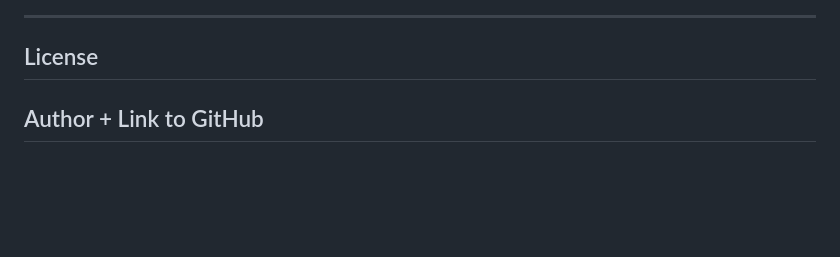
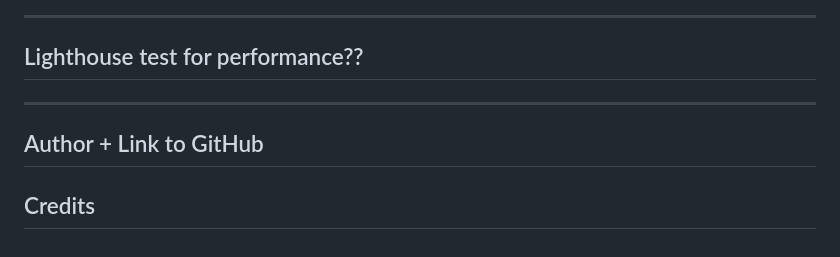
Before and after one commit to Rich-T-Biscuit/Quiz, a Markdown page: README.md, the part around the change. Drawn GitHub-style; blank space fills up the shorter version.

Commit message:
Add Lighthouse test section to README

```diff
--- a/README.md
+++ b/README.md
@@ -93,6 +93,10 @@ Color contrast testing was done through [https://coolors.co/contrast-checker/111
 
 -----------------------------------------
 
-## License
+## Lighthouse test for performance??
+
+----------------------------------------
 
 ## Author + Link to GitHub
+
+## Credits
```
